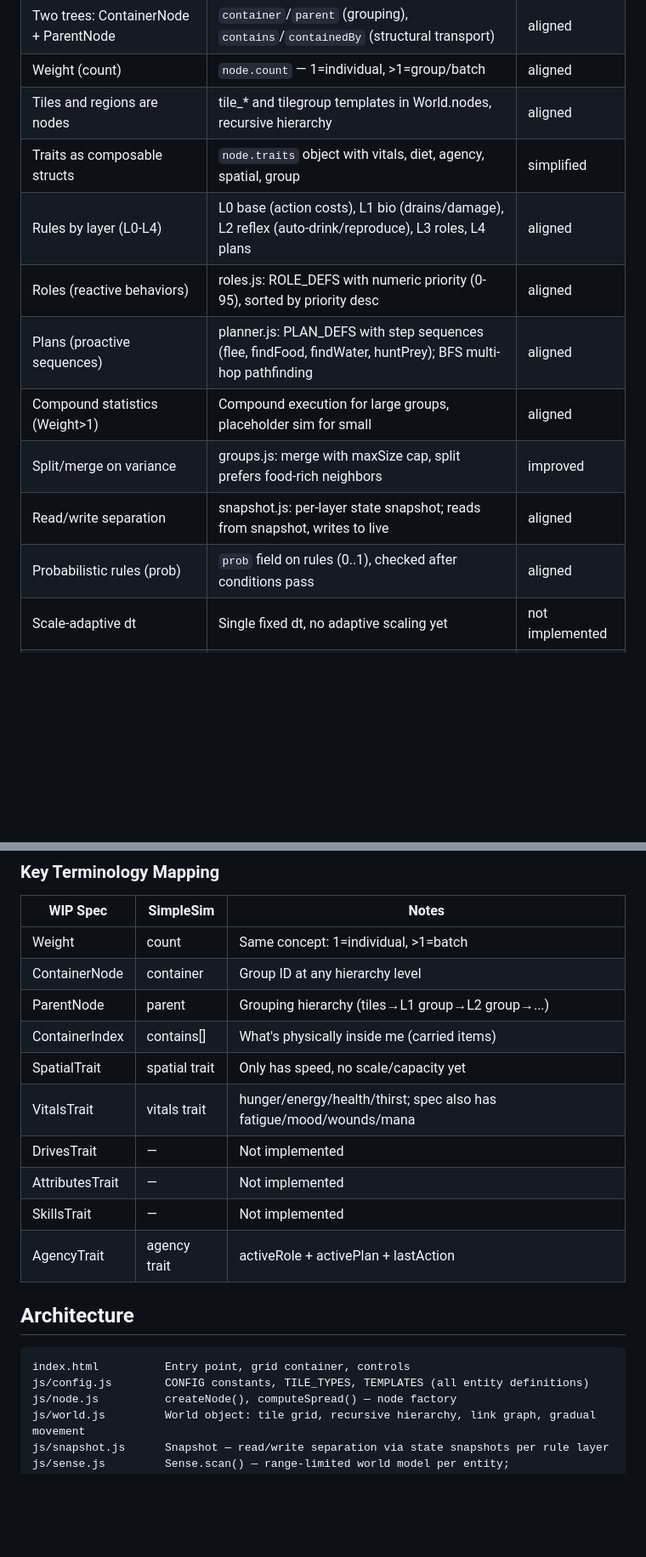
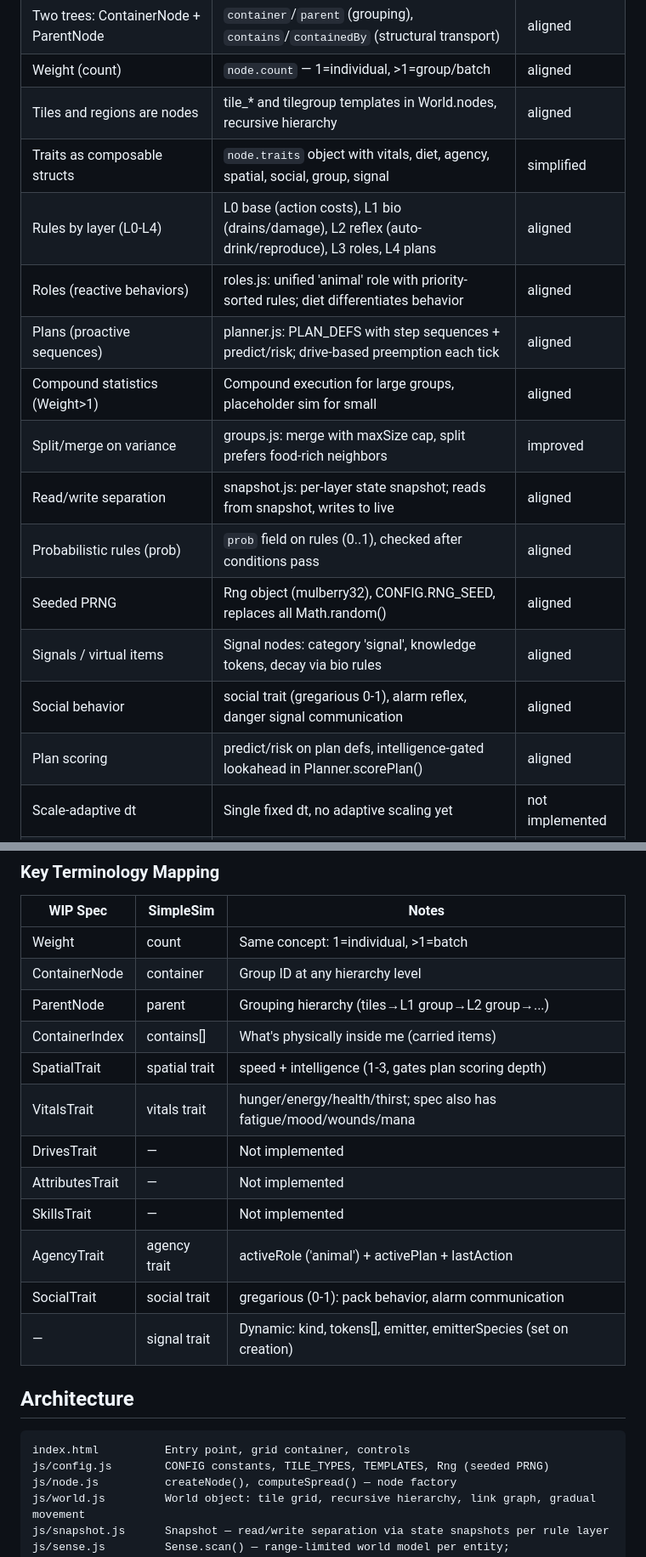
Before and after one commit to ManuelKugelmann/adventurecraft_SimpleSim, a Markdown page: CLAUDE.md, 2 parts joined by grey strips. Shown at 85% size. Rendered like a GitHub page; blank space fills up the shorter version.

````diff
--- a/CLAUDE.md
+++ b/CLAUDE.md
@@ -24,14 +24,18 @@ The WIP spec defines the full architecture. This prototype implements:
 | Two trees: ContainerNode + ParentNode | `container`/`parent` (grouping), `contains`/`containedBy` (structural transport) | aligned |
 | Weight (count) | `node.count` — 1=individual, >1=group/batch | aligned |
 | Tiles and regions are nodes | tile_* and tilegroup templates in World.nodes, recursive hierarchy | aligned |
-| Traits as composable structs | `node.traits` object with vitals, diet, agency, spatial, group | simplified |
+| Traits as composable structs | `node.traits` object with vitals, diet, agency, spatial, social, group, signal | simplified |
 | Rules by layer (L0-L4) | L0 base (action costs), L1 bio (drains/damage), L2 reflex (auto-drink/reproduce), L3 roles, L4 plans | aligned |
-| Roles (reactive behaviors) | roles.js: ROLE_DEFS with numeric priority (0-95), sorted by priority desc | aligned |
-| Plans (proactive sequences) | planner.js: PLAN_DEFS with step sequences (flee, findFood, findWater, huntPrey); BFS multi-hop pathfinding | aligned |
+| Roles (reactive behaviors) | roles.js: unified 'animal' role with priority-sorted rules; diet differentiates behavior | aligned |
+| Plans (proactive sequences) | planner.js: PLAN_DEFS with step sequences + predict/risk; drive-based preemption each tick | aligned |
 | Compound statistics (Weight>1) | Compound execution for large groups, placeholder sim for small | aligned |
 | Split/merge on variance | groups.js: merge with maxSize cap, split prefers food-rich neighbors | improved |
 | Read/write separation | snapshot.js: per-layer state snapshot; reads from snapshot, writes to live | aligned |
 | Probabilistic rules (prob) | `prob` field on rules (0..1), checked after conditions pass | aligned |
+| Seeded PRNG | Rng object (mulberry32), CONFIG.RNG_SEED, replaces all Math.random() | aligned |
+| Signals / virtual items | Signal nodes: category 'signal', knowledge tokens, decay via bio rules | aligned |
+| Social behavior | social trait (gregarious 0-1), alarm reflex, danger signal communication | aligned |
+| Plan scoring | predict/risk on plan defs, intelligence-gated lookahead in Planner.scorePlan() | aligned |
 | Scale-adaptive dt | Single fixed dt, no adaptive scaling yet | not implemented |
 | .acf rule format | Hardcoded JS, no parser | not implemented |
 | Fixed-point Q16.16 | JS floats | not implemented |
@@ -44,18 +48,20 @@ The WIP spec defines the full architecture. This prototype implements:
 | ContainerNode | container | Group ID at any hierarchy level |
 | ParentNode | parent | Grouping hierarchy (tiles→L1 group→L2 group→...) |
 | ContainerIndex | contains[] | What's physically inside me (carried items) |
-| SpatialTrait | spatial trait | Only has speed, no scale/capacity yet |
+| SpatialTrait | spatial trait | speed + intelligence (1-3, gates plan scoring depth) |
 | VitalsTrait | vitals trait | hunger/energy/health/thirst; spec also has fatigue/mood/wounds/mana |
 | DrivesTrait | — | Not implemented |
 | AttributesTrait | — | Not implemented |
 | SkillsTrait | — | Not implemented |
-| AgencyTrait | agency trait | activeRole + activePlan + lastAction |
+| AgencyTrait | agency trait | activeRole ('animal') + activePlan + lastAction |
+| SocialTrait | social trait | gregarious (0-1): pack behavior, alarm communication |
+| — | signal trait | Dynamic: kind, tokens[], emitter, emitterSpecies (set on creation) |
 
 ## Architecture
 
 ```
 index.html          Entry point, grid container, controls
-js/config.js        CONFIG constants, TILE_TYPES, TEMPLATES (all entity definitions)
+js/config.js        CONFIG constants, TILE_TYPES, TEMPLATES, Rng (seeded PRNG)
 js/node.js          createNode(), computeSpread() — node factory
 js/world.js         World object: tile grid, recursive hierarchy, link graph, gradual movement
 js/snapshot.js      Snapshot — read/write separation via state snapshots per rule layer
````
Also changed, not shown: other parts of CLAUDE.md (+73 -7 lines).
